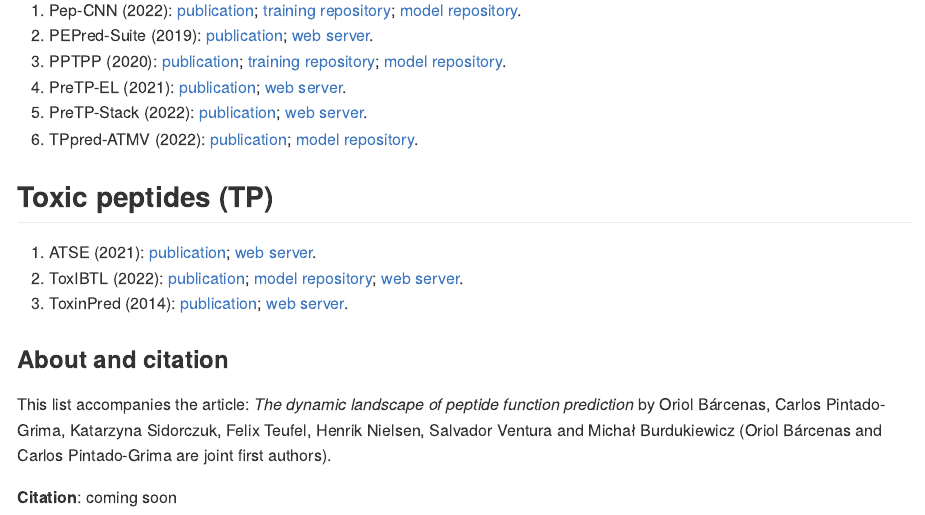
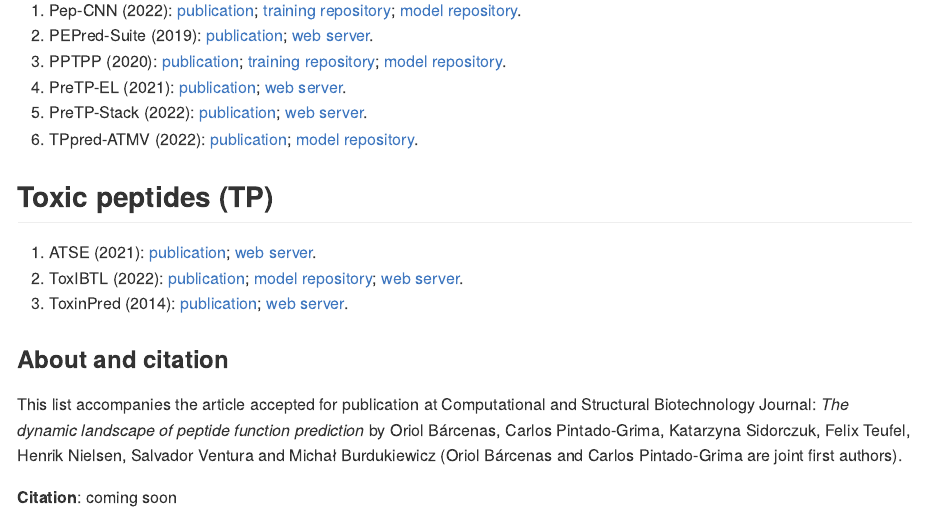
Before and after one commit to BioGenies/peptide-prediction-list, an R Markdown document (README.Rmd): the page in a window 1100 px wide, from 7080 px down. The pictures show the output file README.md that the author committed with the source, drawn offline in the style of GitHub.

Commit message:
updated citation

```diff
--- a/README.Rmd
+++ b/README.Rmd
@@ -77,7 +77,8 @@ cat(all_tools, sep = "\n")
 
 ### About and citation
 
-This list accompanies the article: *The dynamic landscape of peptide function prediction* by Oriol Bárcenas, Carlos Pintado-Grima,
-Katarzyna Sidorczuk, Felix Teufel, Henrik Nielsen, Salvador Ventura and Michał Burdukiewicz (Oriol Bárcenas and Carlos Pintado-Grima are joint first authors).
+This list accompanies the article accepted for publication at Computational and Structural Biotechnology Journal:
+*The dynamic landscape of peptide function prediction* by Oriol Bárcenas, Carlos Pintado-Grima, Katarzyna Sidorczuk, Felix Teufel,
+Henrik Nielsen, Salvador Ventura and Michał Burdukiewicz (Oriol Bárcenas and Carlos Pintado-Grima are joint first authors).
 
 **Citation**: coming soon
```
Also changed, not shown: docs/index.Rmd (+1 -1 lines), README.md.
